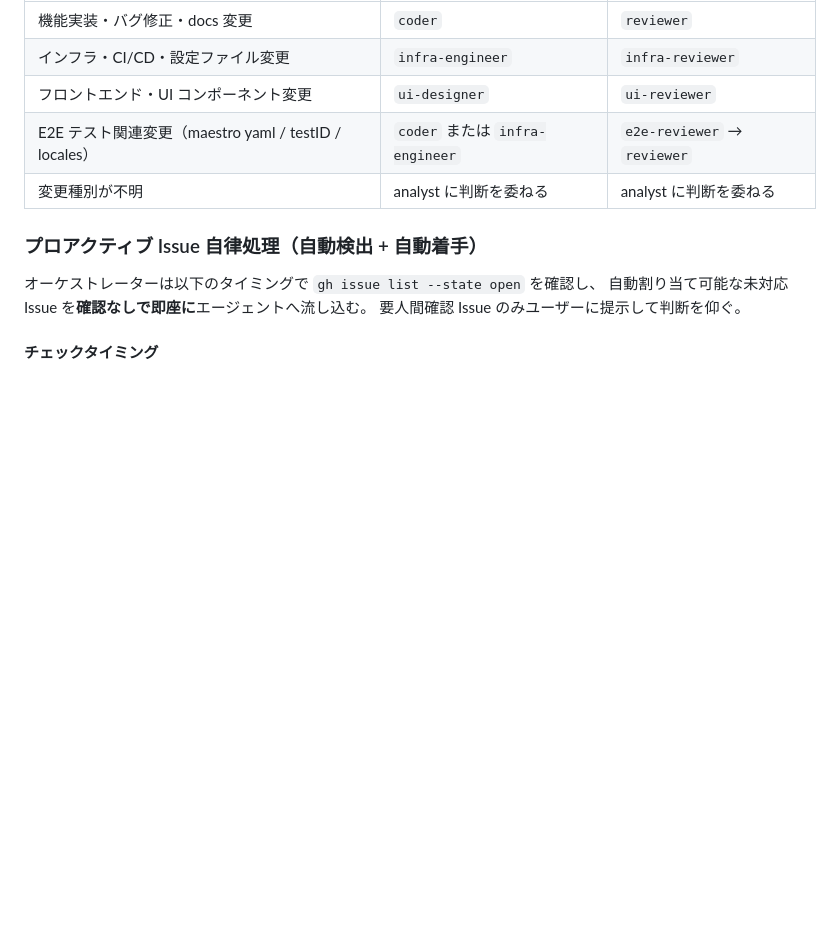
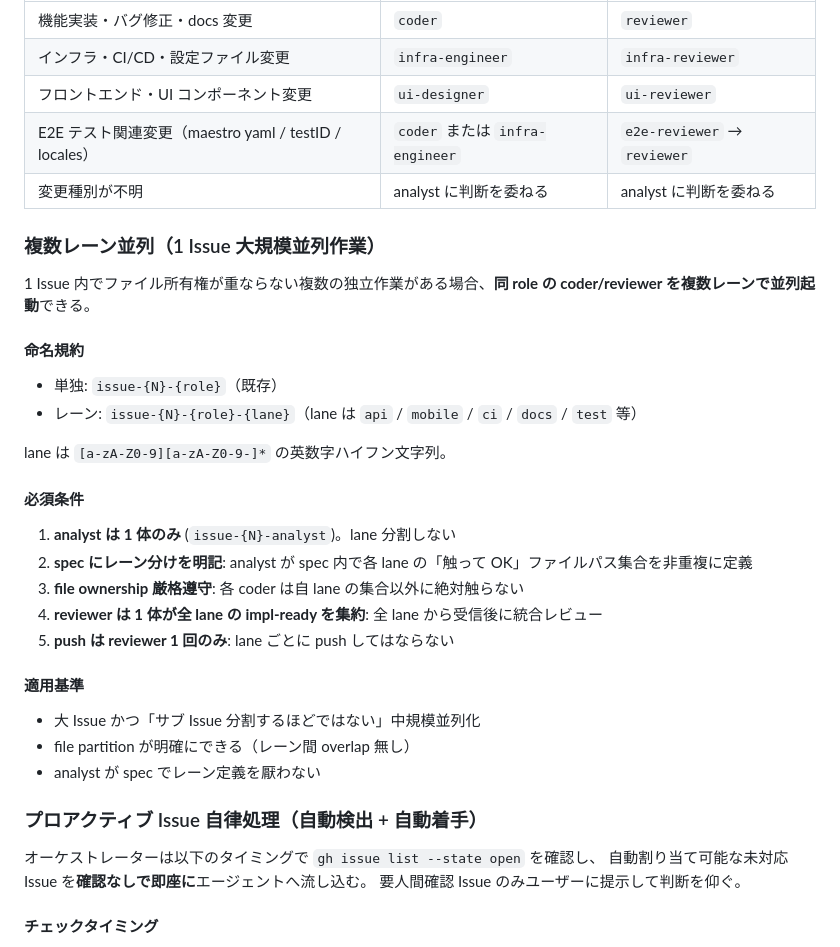
Before and after one commit to kirinnokubinagai/tech_clip, a Markdown page: CLAUDE.md, the part around the change. GitHub-like rendering; blank space fills up the shorter version.

Commit message:
docs(CLAUDE): add multi-lane parallel coder specification

```diff
--- a/CLAUDE.md
+++ b/CLAUDE.md
@@ -59,6 +59,29 @@ analyst が内部で coder を spawn する、などのパターンは技術的
 | フロントエンド・UI コンポーネント変更 | `ui-designer` | `ui-reviewer` |
 | E2E テスト関連変更（maestro yaml / testID / locales） | `coder` または `infra-engineer` | `e2e-reviewer` → `reviewer` |
 | 変更種別が不明 | analyst に判断を委ねる | analyst に判断を委ねる |
+
+### 複数レーン並列（1 Issue 大規模並列作業）
+
+1 Issue 内でファイル所有権が重ならない複数の独立作業がある場合、**同 role の coder/reviewer を複数レーンで並列起動**できる。
+
+#### 命名規約
+- 単独: `issue-{N}-{role}`（既存）
+- レーン: `issue-{N}-{role}-{lane}`（lane は `api` / `mobile` / `ci` / `docs` / `test` 等）
+
+lane は `[a-zA-Z0-9][a-zA-Z0-9-]*` の英数字ハイフン文字列。
+
+#### 必須条件
+1. **analyst は 1 体のみ** (`issue-{N}-analyst`)。lane 分割しない
+2. **spec にレーン分けを明記**: analyst が spec 内で各 lane の「触って OK」ファイルパス集合を非重複に定義
+3. **file ownership 厳格遵守**: 各 coder は自 lane の集合以外に絶対触らない
+4. **reviewer は 1 体が全 lane の impl-ready を集約**: 全 lane から受信後に統合レビュー
+5. **push は reviewer 1 回のみ**: lane ごとに push してはならない
+
+#### 適用基準
+- 大 Issue かつ「サブ Issue 分割するほどではない」中規模並列化
+- file partition が明確にできる（レーン間 overlap 無し）
+- analyst が spec でレーン定義を厭わない
+
 
 ### プロアクティブ Issue 自律処理（自動検出 + 自動着手）
 
```
